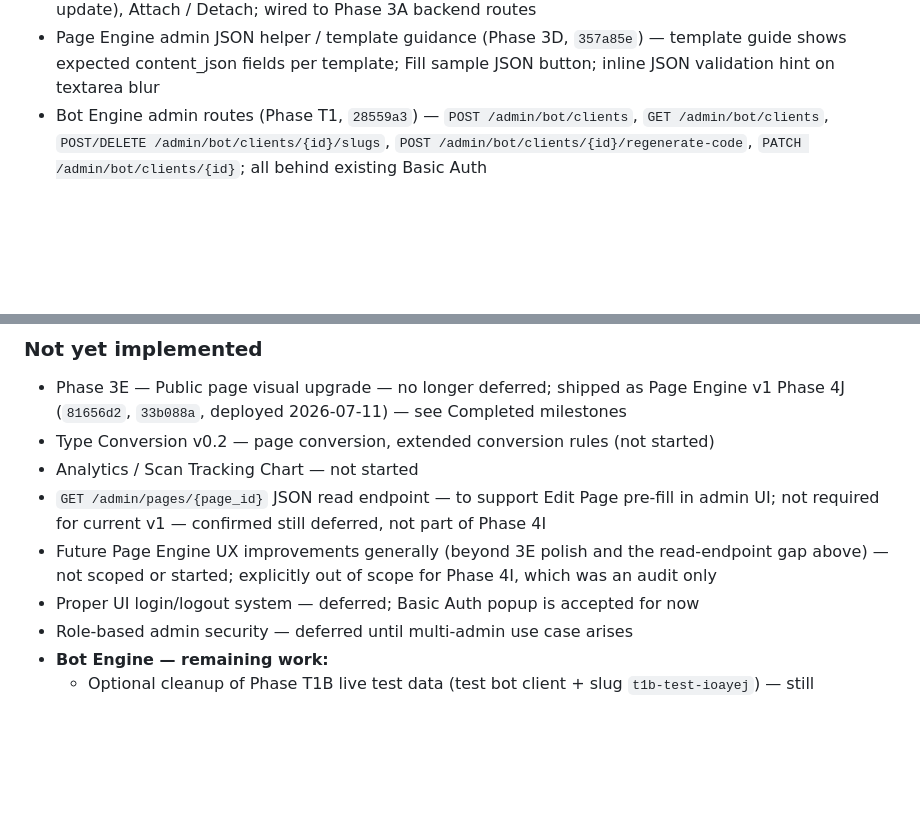
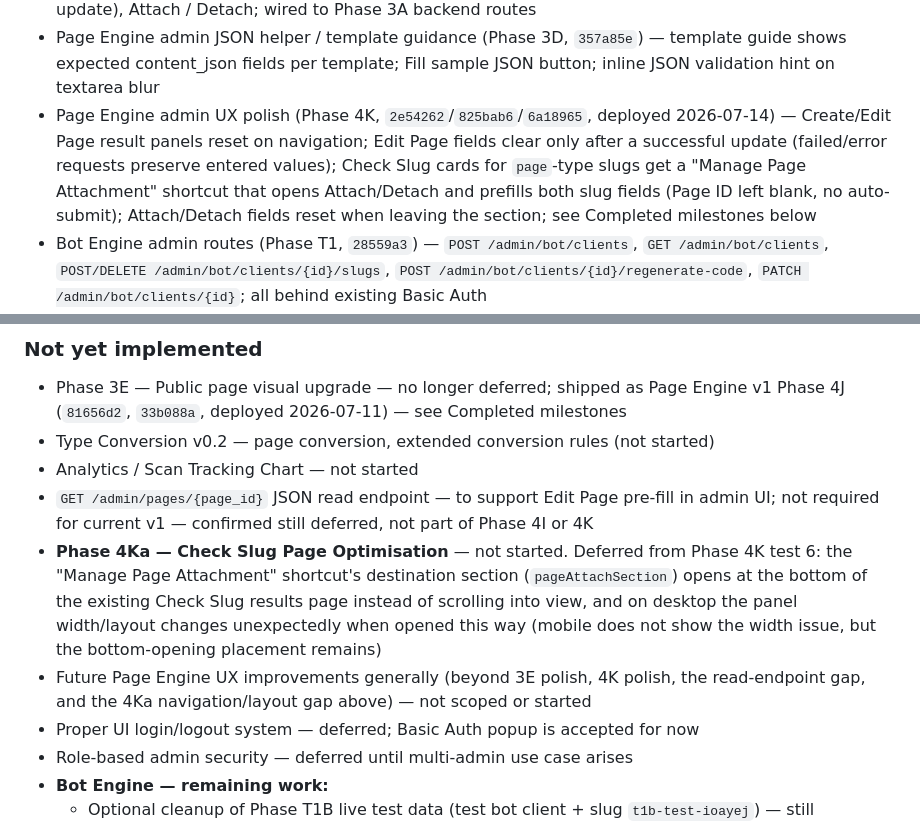
Before and after one commit to xxzackx/shadz-os, a Markdown page: docs/PROJECT_STATE.md, 2 parts joined by grey strips. Rendered like a GitHub page; blank space fills up the shorter version.

Commit message:
Close Page Engine Phase 4K docs

```diff
--- a/docs/PROJECT_STATE.md
+++ b/docs/PROJECT_STATE.md
@@ -98,6 +98,7 @@ NFC chip → shadz.io/{slug} → Nginx → FastAPI → DB lookup → destination
 - Page Engine admin routes (Phase 3A, `c6c5a15`) — create/update pages; attach/detach pages to page slugs; all backend-only
 - Page Engine admin UI (Phase 3B, `a57fff7`) — Module C in admin panel; Create Page, Edit Page (partial-update), Attach / Detach; wired to Phase 3A backend routes
 - Page Engine admin JSON helper / template guidance (Phase 3D, `357a85e`) — template guide shows expected content_json fields per template; Fill sample JSON button; inline JSON validation hint on textarea blur
+- Page Engine admin UX polish (Phase 4K, `2e54262`/`825bab6`/`6a18965`, deployed 2026-07-14) — Create/Edit Page result panels reset on navigation; Edit Page fields clear only after a successful update (failed/error requests preserve entered values); Check Slug cards for `page`-type slugs get a "Manage Page Attachment" shortcut that opens Attach/Detach and prefills both slug fields (Page ID left blank, no auto-submit); Attach/Detach fields reset when leaving the section; see Completed milestones below
 - Bot Engine admin routes (Phase T1, `28559a3`) — `POST /admin/bot/clients`, `GET /admin/bot/clients`, `POST/DELETE /admin/bot/clients/{id}/slugs`, `POST /admin/bot/clients/{id}/regenerate-code`, `PATCH /admin/bot/clients/{id}`; all behind existing Basic Auth
 - Bot Engine admin UI (Phase T1D, `67fad4e`) — Module D in admin panel; create bot client, view access code, assign/unassign slug, client list with refresh; wired to Phase T1 backend routes
 - Bot Engine admin UI polish (Phase T1E, `e74665b` + `23d9934`, deployed 2026-07-04) — `static/admin.html` only, frontend-only polish on top of T1D; no new routes, no backend/DB/runtime changes; see Completed milestones below
@@ -423,8 +425,9 @@ This section exists to give Claude Code a compressed snapshot of current project
 - Phase 3E — Public page visual upgrade — no longer deferred; shipped as Page Engine v1 Phase 4J (`81656d2`, `33b088a`, deployed 2026-07-11) — see Completed milestones
 - Type Conversion v0.2 — page conversion, extended conversion rules (not started)
 - Analytics / Scan Tracking Chart — not started
-- `GET /admin/pages/{page_id}` JSON read endpoint — to support Edit Page pre-fill in admin UI; not required for current v1 — confirmed still deferred, not part of Phase 4I
-- Future Page Engine UX improvements generally (beyond 3E polish and the read-endpoint gap above) — not scoped or started; explicitly out of scope for Phase 4I, which was an audit only
+- `GET /admin/pages/{page_id}` JSON read endpoint — to support Edit Page pre-fill in admin UI; not required for current v1 — confirmed still deferred, not part of Phase 4I or 4K
+- **Phase 4Ka — Check Slug Page Optimisation** — not started. Deferred from Phase 4K test 6: the "Manage Page Attachment" shortcut's destination section (`pageAttachSection`) opens at the bottom of the existing Check Slug results page instead of scrolling into view, and on desktop the panel width/layout changes unexpectedly when opened this way (mobile does not show the width issue, but the bottom-opening placement remains)
+- Future Page Engine UX improvements generally (beyond 3E polish, 4K polish, the read-endpoint gap, and the 4Ka navigation/layout gap above) — not scoped or started
 - Proper UI login/logout system — deferred; Basic Auth popup is accepted for now
 - Role-based admin security — deferred until multi-admin use case arises
 - **Bot Engine — remaining work:**
```
Also changed, not shown: other parts of docs/PROJECT_STATE.md (+1 -0 lines), docs/CHANGELOG.md (+38 -0 lines).
